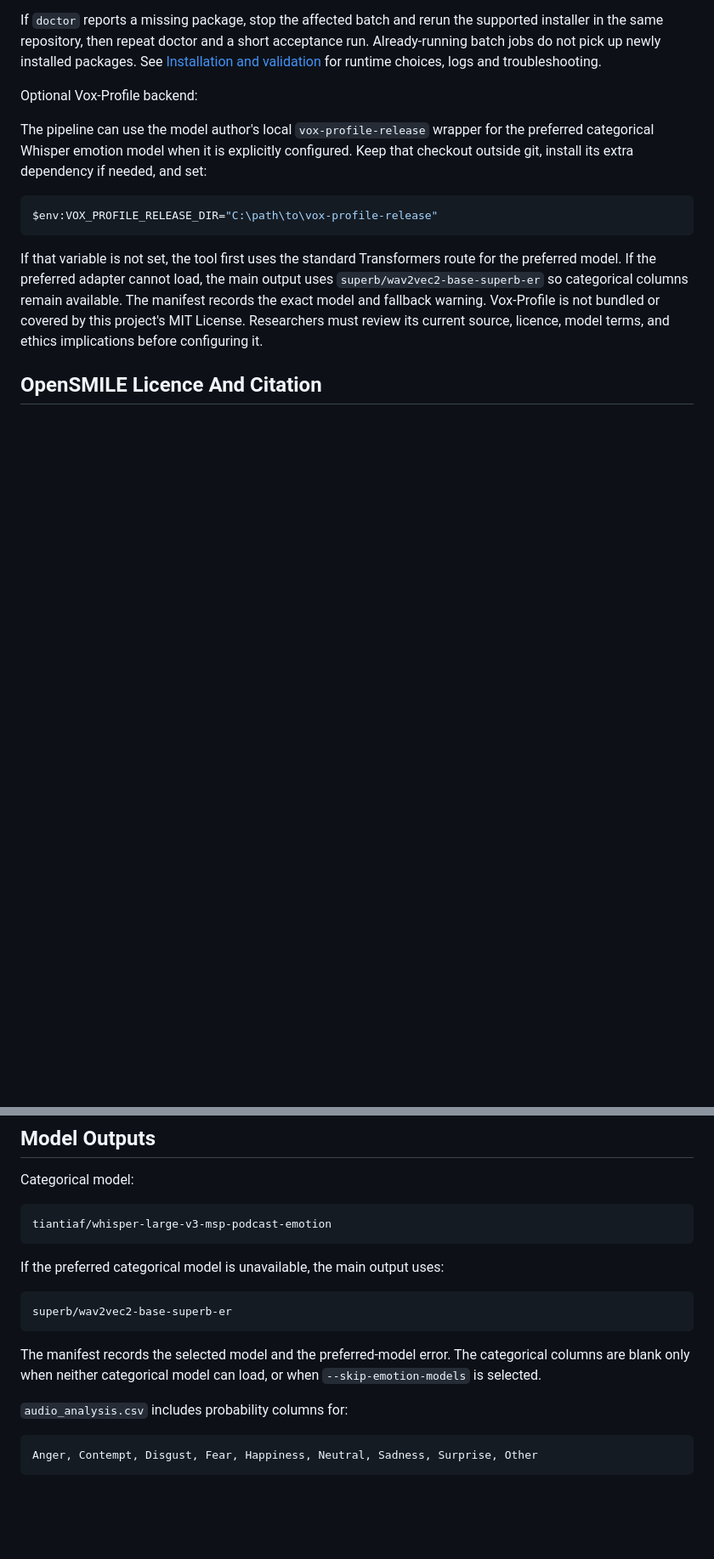
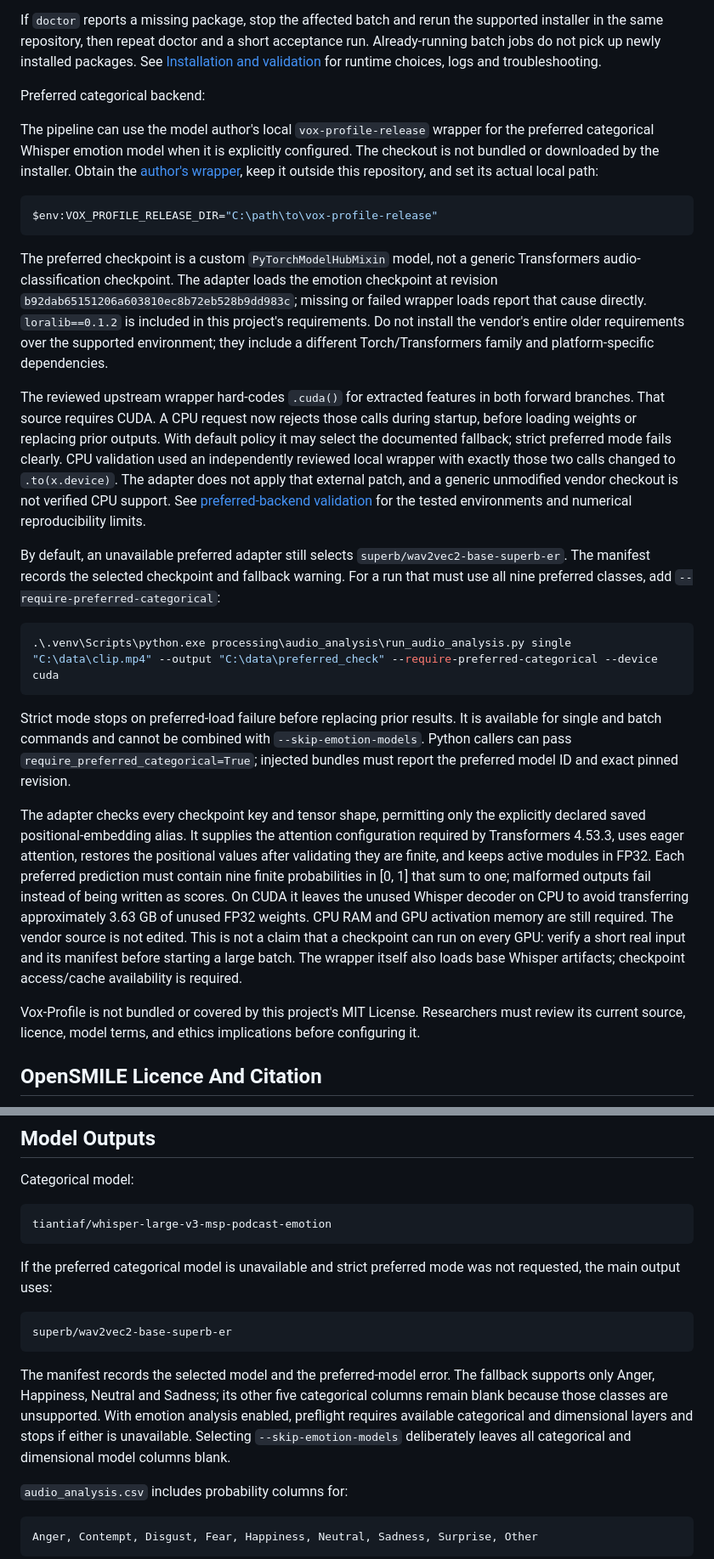
Before and after one commit to MoranC1018/TCD_Multimodal_Emotion_Analysis_Tool, a Markdown page: processing/audio_analysis/README.md, 2 parts joined by grey strips. Shown at 85% size. GitHub-like rendering; blank space fills up the shorter version.

Commit message:
Document preferred audio setup, score semantics and measured validation limits

````diff
--- a/processing/audio_analysis/README.md
+++ b/processing/audio_analysis/README.md
@@ -153,21 +153,63 @@ acceptance run. Already-running batch jobs do not pick up newly installed
 packages. See [Installation and validation](../../docs/INSTALLATION_VALIDATION.md)
 for runtime choices, logs and troubleshooting.
 
-Optional Vox-Profile backend:
+Preferred categorical backend:
 
 The pipeline can use the model author's local `vox-profile-release` wrapper for
 the preferred categorical Whisper emotion model when it is explicitly
-configured. Keep that checkout outside git, install its extra dependency if
-needed, and set:
+configured. The checkout is not bundled or downloaded by the installer. Obtain
+the [author's wrapper](https://github.com/tiantiaf0627/vox-profile-release), keep
+it outside this repository, and set its actual local path:
 
 ```powershell
 $env:VOX_PROFILE_RELEASE_DIR="C:\path\to\vox-profile-release"
 ```
 
-If that variable is not set, the tool first uses the standard Transformers
-route for the preferred model. If the preferred adapter cannot load, the main
-output uses `superb/wav2vec2-base-superb-er` so categorical columns remain
-available. The manifest records the exact model and fallback warning.
+The preferred checkpoint is a custom `PyTorchModelHubMixin` model, not a generic
+Transformers audio-classification checkpoint. The adapter loads the emotion
+checkpoint at revision `b92dab65151206a603810ec8b72eb528b9dd983c`; missing or failed
+wrapper loads report that cause directly. `loralib==0.1.2` is included in this
+project's requirements. Do not install the vendor's entire older requirements
+over the supported environment; they include a different Torch/Transformers
+family and platform-specific dependencies.
+
+The reviewed upstream wrapper hard-codes `.cuda()` for extracted features in
+both forward branches. That source requires CUDA. A CPU request now rejects
+those calls during startup, before loading weights or replacing prior outputs.
+With default policy it may select the documented fallback; strict preferred mode
+fails clearly. CPU validation used an independently reviewed local wrapper with
+exactly those two calls changed to `.to(x.device)`. The adapter does not apply
+that external patch, and a generic unmodified vendor checkout is not verified
+CPU support. See [preferred-backend validation](../../docs/AUDIO_PREFERRED_VALIDATION_2026-09-09.md)
+for the tested environments and numerical reproducibility limits.
+
+By default, an unavailable preferred adapter still selects
+`superb/wav2vec2-base-superb-er`. The manifest records the selected checkpoint
+and fallback warning. For a run that must use all nine preferred classes, add
+`--require-preferred-categorical`:
+
+```powershell
+.\.venv\Scripts\python.exe processing\audio_analysis\run_audio_analysis.py single "C:\data\clip.mp4" --output "C:\data\preferred_check" --require-preferred-categorical --device cuda
+```
+
+Strict mode stops on preferred-load failure before replacing prior results.
+It is available for single and batch commands and cannot be combined with
+`--skip-emotion-models`. Python callers can pass `require_preferred_categorical=True`;
+injected bundles must report the preferred model ID and exact pinned revision.
+
+The adapter checks every checkpoint key and tensor shape, permitting only the
+explicitly declared saved positional-embedding alias. It supplies the attention
+configuration required by Transformers 4.53.3, uses eager attention, restores
+the positional values after validating they are finite, and keeps active modules in FP32.
+Each preferred prediction must contain nine finite probabilities in [0, 1]
+that sum to one; malformed outputs fail instead of being written as scores.
+On CUDA it leaves the unused Whisper decoder on CPU to avoid transferring
+approximately 3.63 GB of unused FP32 weights. CPU RAM and GPU activation memory
+are still required. The vendor source is not edited. This is not a claim that a
+checkpoint can run on every GPU: verify a short real input and its manifest
+before starting a large batch. The wrapper itself also loads base Whisper
+artifacts; checkpoint access/cache availability is required.
+
 Vox-Profile is not bundled or covered by this project's MIT License. Researchers
 must review its current source, licence, model terms, and ethics implications
 before configuring it.
@@ -294,15 +337,20 @@ Categorical model:
 tiantiaf/whisper-large-v3-msp-podcast-emotion
 ```
 
-If the preferred categorical model is unavailable, the main output uses:
+If the preferred categorical model is unavailable and strict preferred mode
+was not requested, the main output uses:
 
 ```text
 superb/wav2vec2-base-superb-er
 ```
 
 The manifest records the selected model and the preferred-model error. The
-categorical columns are blank only when neither categorical model can load, or
-when `--skip-emotion-models` is selected.
+fallback supports only Anger, Happiness, Neutral and Sadness; its other five
+categorical columns remain blank because those classes are unsupported.
+With emotion analysis enabled, preflight requires available categorical and
+dimensional layers and stops if either is unavailable. Selecting
+`--skip-emotion-models` deliberately leaves all categorical and dimensional
+model columns blank.
 
 `audio_analysis.csv` includes probability columns for:
 
````
Also changed, not shown: other parts of processing/audio_analysis/README.md (+23 -0 lines), docs/AUDIO_PREFERRED_VALIDATION_2026-09-09.md (added, +120 -0 lines), docs/CLI.md (+16 -0 lines).
